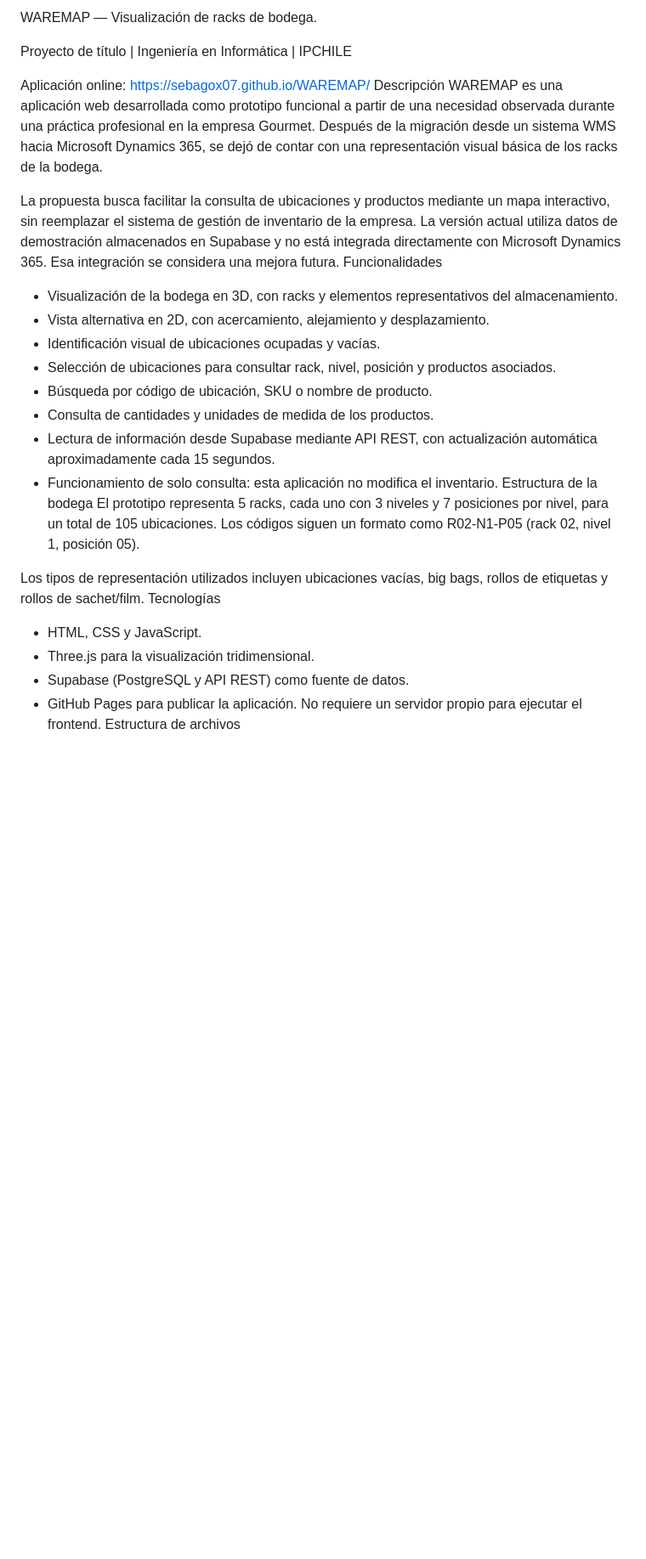
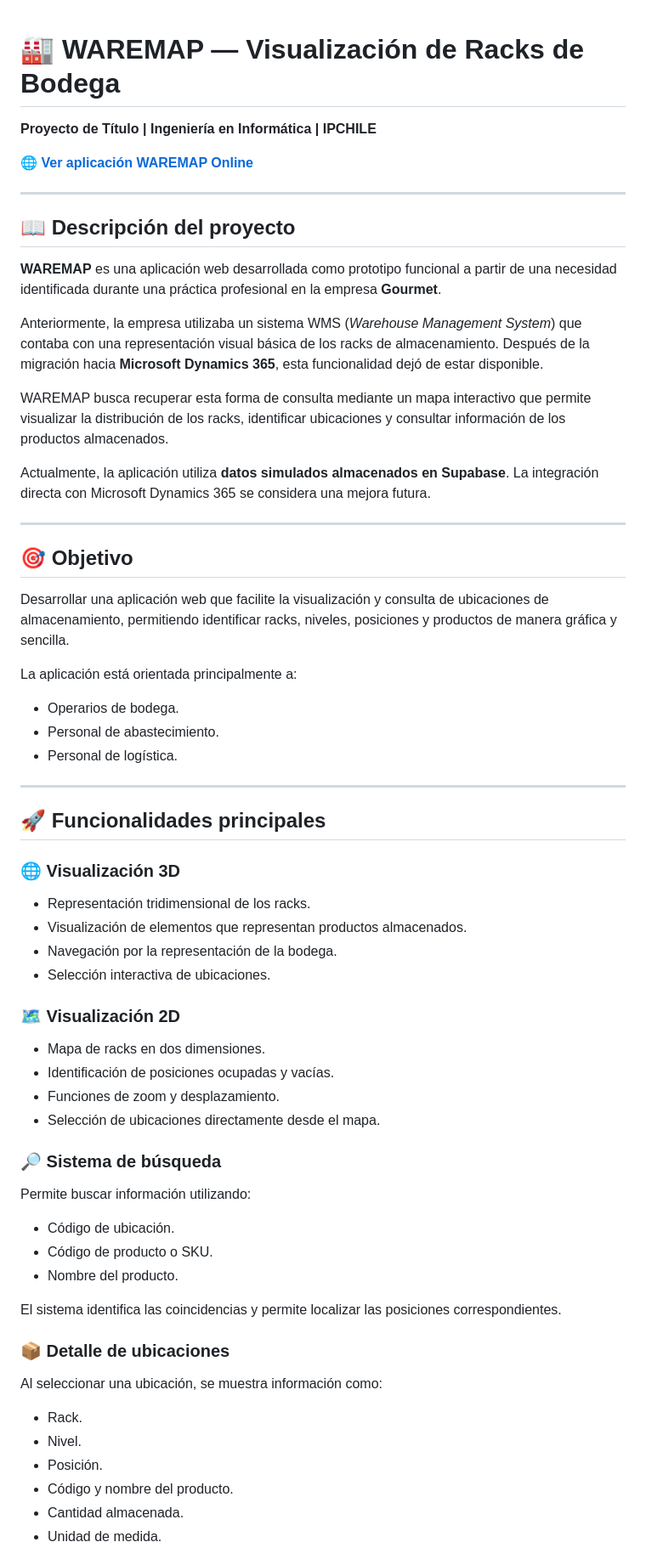
Before and after one commit to SebaGox07/WAREMAP, a Markdown page: README.md, the part around one of its changes. Shown at 85% size. Rendered like a GitHub page; blank space fills up the shorter version.

```diff
--- a/README.md
+++ b/README.md
@@ -1,30 +1,70 @@
-WAREMAP — Visualización de racks de bodega.
 
-Proyecto de título | Ingeniería en Informática | IPCHILE
+# 🏭 WAREMAP — Visualización de Racks de Bodega
 
-Aplicación online: https://sebagox07.github.io/WAREMAP/
-Descripción
-WAREMAP es una aplicación web desarrollada como prototipo funcional a partir de una necesidad observada durante una práctica profesional en la empresa Gourmet. Después de la migración desde un sistema WMS hacia Microsoft Dynamics 365, se dejó de contar con una representación visual básica de los racks de la bodega.
+**Proyecto de Título | Ingeniería en Informática | IPCHILE**
 
-La propuesta busca facilitar la consulta de ubicaciones y productos mediante un mapa interactivo, sin reemplazar el sistema de gestión de inventario de la empresa. La versión actual utiliza datos de demostración almacenados en Supabase y no está integrada directamente con Microsoft Dynamics 365. Esa integración se considera una mejora futura.
-Funcionalidades
-- Visualización de la bodega en 3D, con racks y elementos representativos del almacenamiento.
-- Vista alternativa en 2D, con acercamiento, alejamiento y desplazamiento.
-- Identificación visual de ubicaciones ocupadas y vacías.
-- Selección de ubicaciones para consultar rack, nivel, posición y productos asociados.
-- Búsqueda por código de ubicación, SKU o nombre de producto.
-- Consulta de cantidades y unidades de medida de los productos.
-- Lectura de información desde Supabase mediante API REST, con actualización automática aproximadamente cada 15 segundos.
-- Funcionamiento de solo consulta: esta aplicación no modifica el inventario.
-Estructura de la bodega
-El prototipo representa 5 racks, cada uno con 3 niveles y 7 posiciones por nivel, para un total de 105 ubicaciones. Los códigos siguen un formato como R02-N1-P05 (rack 02, nivel 1, posición 05).
+🌐 **[Ver aplicación WAREMAP Online](https://sebagox07.github.io/WAREMAP/)**
 
-Los tipos de representación utilizados incluyen ubicaciones vacías, big bags, rollos de etiquetas y rollos de sachet/film.
-Tecnologías
-- HTML, CSS y JavaScript.
-- Three.js para la visualización tridimensional.
-- Supabase (PostgreSQL y API REST) como fuente de datos.
-- GitHub Pages para publicar la aplicación.
-No requiere un servidor propio para ejecutar el frontend.
-Estructura de archivos
+---
 
+## 📖 Descripción del proyecto
+
+**WAREMAP** es una aplicación web desarrollada como prototipo funcional a partir de una necesidad identificada durante una práctica profesional en la empresa **Gourmet**.
+
+Anteriormente, la empresa utilizaba un sistema WMS (*Warehouse Management System*) que contaba con una representación visual básica de los racks de almacenamiento. Después de la migración hacia **Microsoft Dynamics 365**, esta funcionalidad dejó de estar disponible.
+
+WAREMAP busca recuperar esta forma de consulta mediante un mapa interactivo que permite visualizar la distribución de los racks, identificar ubicaciones y consultar información de los productos almacenados.
+
+Actualmente, la aplicación utiliza **datos simulados almacenados en Supabase**. La integración directa con Microsoft Dynamics 365 se considera una mejora futura.
+
+---
+
+## 🎯 Objetivo
+
+Desarrollar una aplicación web que facilite la visualización y consulta de ubicaciones de almacenamiento, permitiendo identificar racks, niveles, posiciones y productos de manera gráfica y sencilla.
+
+La aplicación está orientada principalmente a:
+
+- Operarios de bodega.
+- Personal de abastecimiento.
+- Personal de logística.
+
+---
+
+## 🚀 Funcionalidades principales
+
+### 🌐 Visualización 3D
+
+- Representación tridimensional de los racks.
+- Visualización de elementos que representan productos almacenados.
+- Navegación por la representación de la bodega.
+- Selección interactiva de ubicaciones.
+
+### 🗺️ Visualización 2D
+
+- Mapa de racks en dos dimensiones.
+- Identificación de posiciones ocupadas y vacías.
+- Funciones de zoom y desplazamiento.
+- Selección de ubicaciones directamente desde el mapa.
+
+### 🔎 Sistema de búsqueda
+
+Permite buscar información utilizando:
+
+- Código de ubicación.
+- Código de producto o SKU.
+- Nombre del producto.
+
+El sistema identifica las coincidencias y permite localizar las posiciones correspondientes.
+
+### 📦 Detalle de ubicaciones
+
+Al seleccionar una ubicación, se muestra información como:
+
+- Rack.
+- Nivel.
+- Posición.
+- Código y nombre del producto.
+- Cantidad almacenada.
+- Unidad de medida.
+
```
Also changed, not shown: other parts of README.md (+156 -27 lines).
